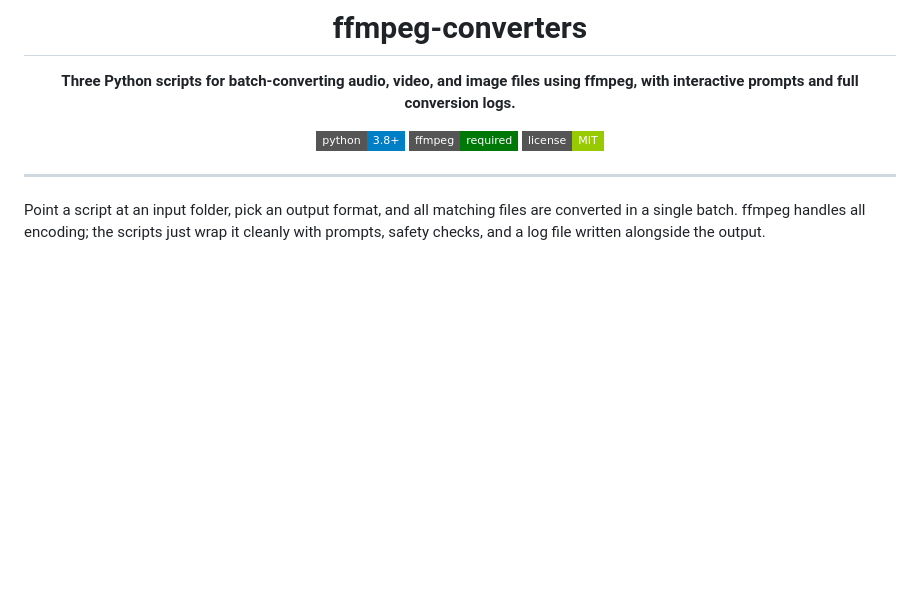
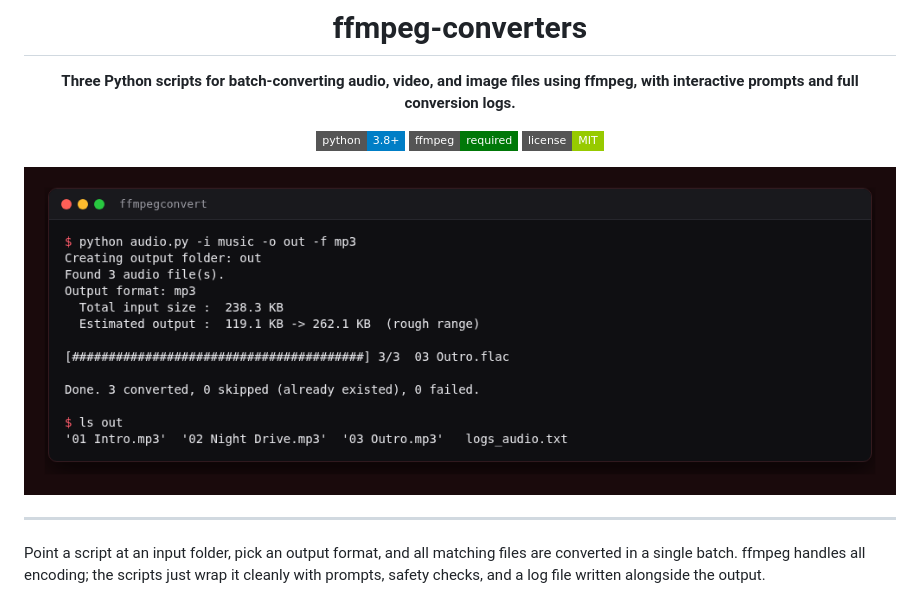
Before and after one commit to drew-codes-things/FfmpegConvert, a Markdown page: README.md, the part around the change. Drawn GitHub-style; pictures changed too: screenshot.png (added); badges without logos; blank space fills up the shorter version.

Commit message:
docs(readme): add a screenshot

```diff
--- a/README.md
+++ b/README.md
@@ -9,6 +9,8 @@
 [![License](https://img.shields.io/badge/license-MIT-green?style=flat-square)](LICENSE)
 
 </div>
+
+![audio.py converting three FLAC files to MP3](screenshot.png)
 
 ---
 
```
